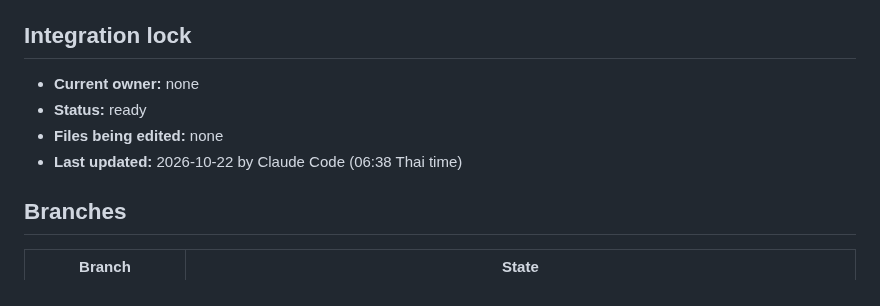
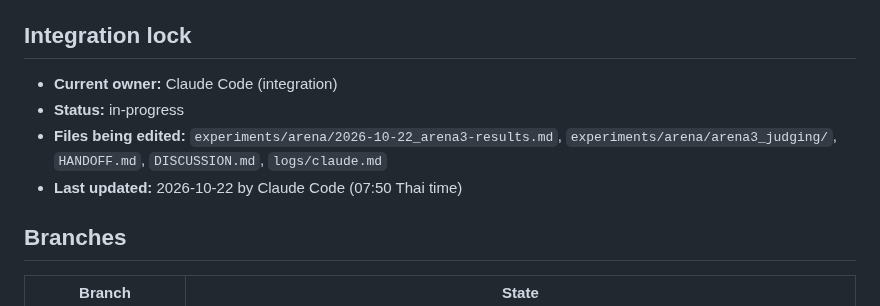
Before and after one commit to KobchokTime/Following-Mobile-Robot-in-Farm-Environment, a Markdown page: HANDOFF.md, the part around the change. Rendered like a GitHub page.

Commit message:
handoff: claim Arena 3 results posting (T8)
Co-Authored-By: Claude Opus 5.5 <noreply@anthropic.com>
Claude-Session: https://claude.ai/code/session_016fn1VanMywqYFsePKuEyJE

```diff
--- a/HANDOFF.md
+++ b/HANDOFF.md
@@ -6,10 +6,10 @@ and review threads in [`DISCUSSION.md`](DISCUSSION.md).
 
 ## Integration lock
 
-- **Current owner:** none
-- **Status:** ready
-- **Files being edited:** none
-- **Last updated:** 2026-10-22 by Claude Code (06:38 Thai time)
+- **Current owner:** Claude Code (integration)
+- **Status:** in-progress
+- **Files being edited:** `experiments/arena/2026-10-22_arena3-results.md`, `experiments/arena/arena3_judging/`, `HANDOFF.md`, `DISCUSSION.md`, `logs/claude.md`
+- **Last updated:** 2026-10-22 by Claude Code (07:50 Thai time)
 
 ## Branches
 
```
